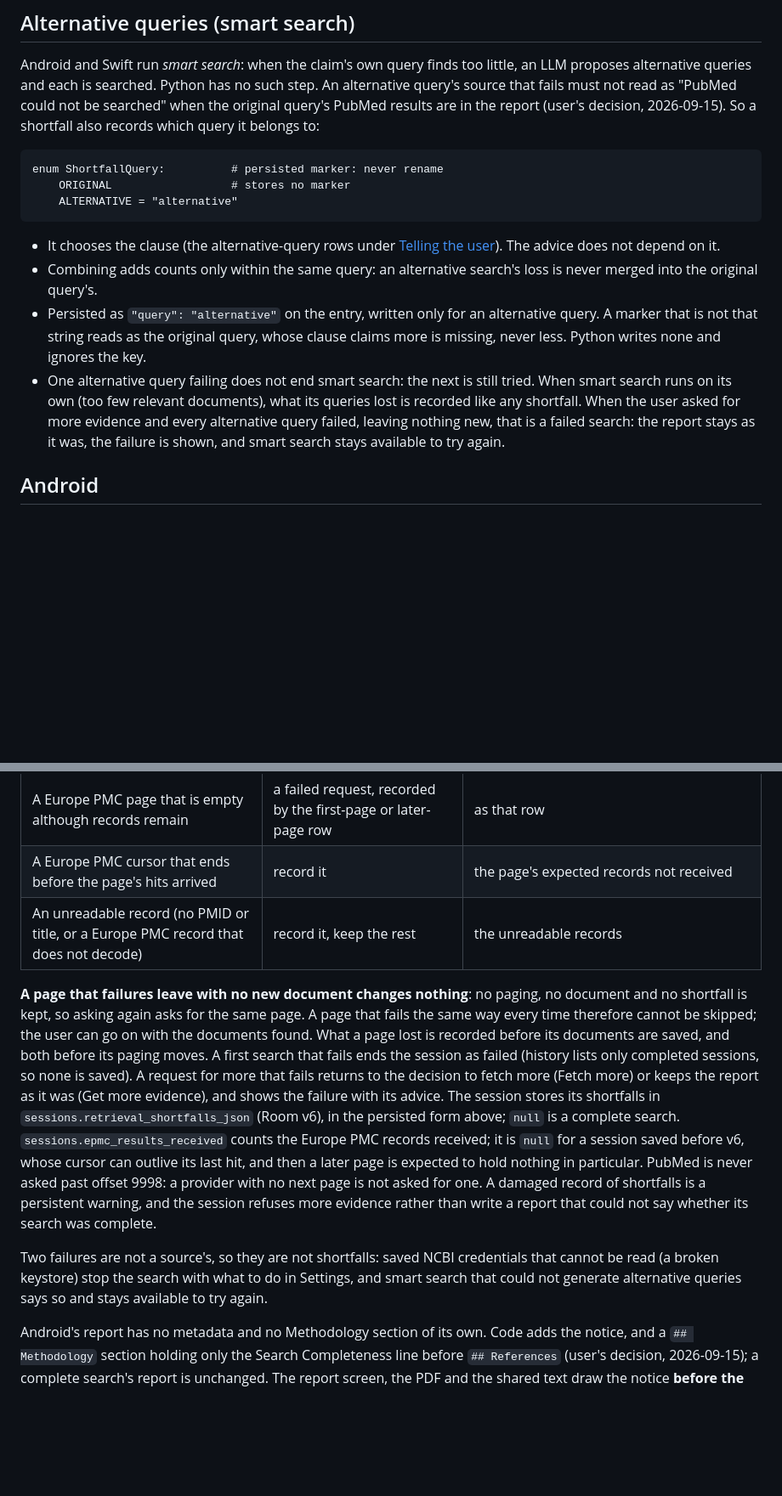
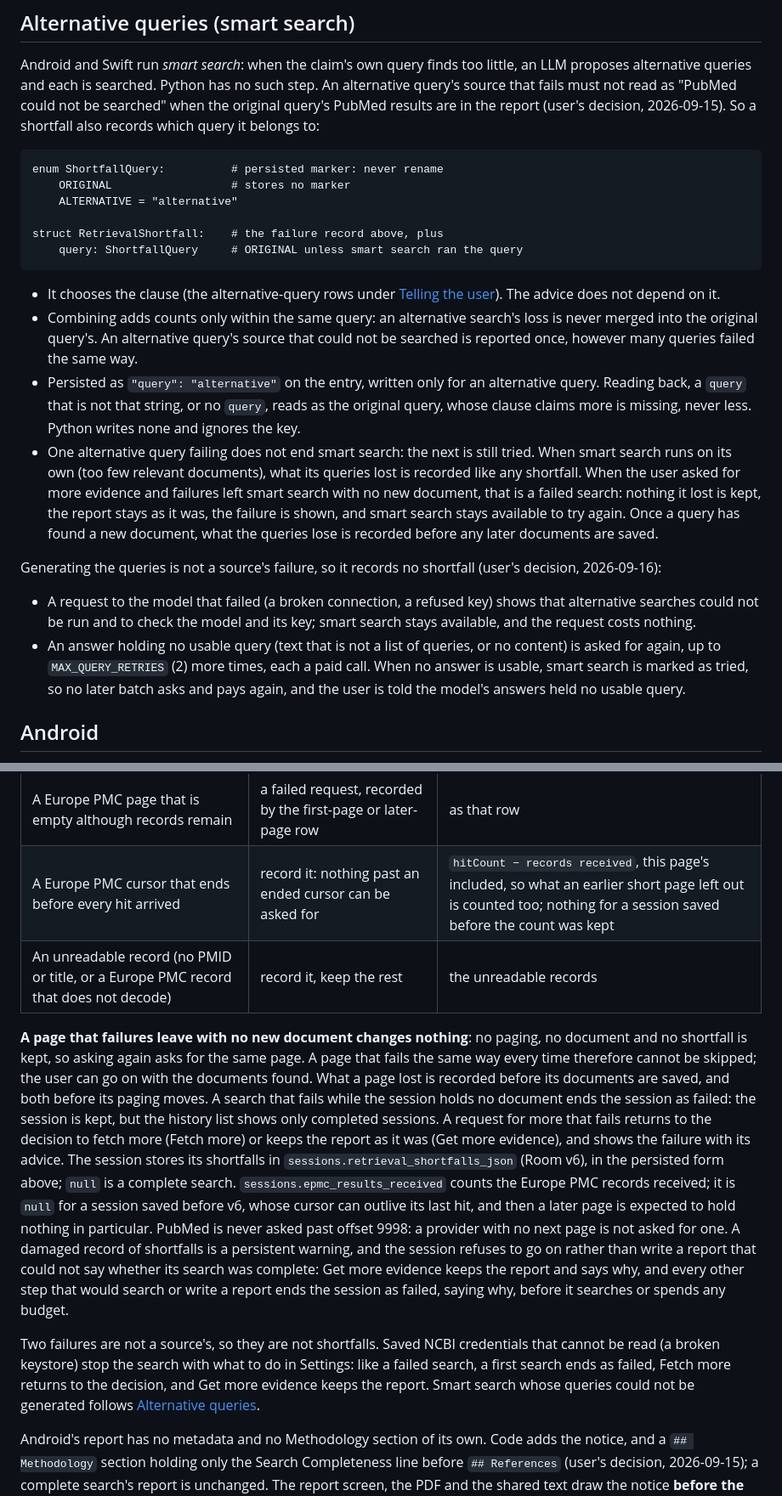
Before and after one commit to hherb/bmlibrarian_lite, a Markdown page: doc/cross_platform/search_failure_reporting.md, 2 parts joined by grey strips. Shown at 85% size. Rendered like a GitHub page; blank space fills up the shorter version.

````diff
--- a/doc/cross_platform/search_failure_reporting.md
+++ b/doc/cross_platform/search_failure_reporting.md
@@ -291,22 +296,41 @@ it belongs to:
 enum ShortfallQuery:          # persisted marker: never rename
     ORIGINAL                  # stores no marker
     ALTERNATIVE = "alternative"
+
+struct RetrievalShortfall:    # the failure record above, plus
+    query: ShortfallQuery     # ORIGINAL unless smart search ran the query
 ```
 
 - It chooses the clause (the alternative-query rows under
   [Telling the user](#telling-the-user)). The advice does not depend on it.
 - Combining adds counts only within the same query: an alternative search's
-  loss is never merged into the original query's.
+  loss is never merged into the original query's. An alternative query's
+  source that could not be searched is reported once, however many queries
+  failed the same way.
 - Persisted as `"query": "alternative"` on the entry, written only for an
-  alternative query. A marker that is not that string reads as the original
-  query, whose clause claims more is missing, never less. Python writes none
-  and ignores the key.
+  alternative query. Reading back, a `query` that is not that string, or no
+  `query`, reads as the original query, whose clause claims more is missing,
+  never less. Python writes none and ignores the key.
 - One alternative query failing does not end smart search: the next is still
   tried. When smart search runs on its own (too few relevant documents), what
   its queries lost is recorded like any shortfall. When the user asked for more
-  evidence and every alternative query failed, leaving nothing new, that is a
-  failed search: the report stays as it was, the failure is shown, and smart
-  search stays available to try again.
+  evidence and failures left smart search with no new document, that is a
+  failed search: nothing it lost is kept, the report stays as it was, the
+  failure is shown, and smart search stays available to try again. Once a query
+  has found a new document, what the queries lose is recorded before any later
+  documents are saved.
+
+Generating the queries is not a source's failure, so it records no shortfall
+(user's decision, 2026-09-16):
+
+- A request to the model that failed (a broken connection, a refused key)
+  shows that alternative searches could not be run and to check the model and
+  its key; smart search stays available, and the request costs nothing.
+- An answer holding no usable query (text that is not a list of queries, or no
+  content) is asked for again, up to `MAX_QUERY_RETRIES` (2) more times, each a
+  paid call. When no answer is usable, smart search is marked as tried, so no
+  later batch asks and pays again, and the user is told the model's answers
+  held no usable query.
 
 ## Android
 
@@ -323,30 +347,37 @@ between the user's requests for more. The contract's stages map as follows:
 | esearch lists fewer PMIDs than expected, some | record it; the next page starts after the unlisted PMIDs | the unlisted PMIDs |
 | efetch of a page's PMIDs fails after its retries, answers `eFetchResult`, is no article set, or breaks off | record it; the page's whole articles are kept | the PMIDs without a readable article |
 | A Europe PMC page that is empty although records remain | a failed request, recorded by the first-page or later-page row | as that row |
-| A Europe PMC cursor that ends before the page's hits arrived | record it | the page's expected records not received |
+| A Europe PMC cursor that ends before every hit arrived | record it: nothing past an ended cursor can be asked for | `hitCount − records received`, this page's included, so what an earlier short page left out is counted too; nothing for a session saved before the count was kept |
 | An unreadable record (no PMID or title, or a Europe PMC record that does not decode) | record it, keep the rest | the unreadable records |
 
 **A page that failures leave with no new document changes nothing**: no
 paging, no document and no shortfall is kept, so asking again asks for the same
 page. A page that fails the same way every time therefore cannot be skipped;
 the user can go on with the documents found. What a page lost is recorded
-before its documents are saved, and both before its paging moves. A first search that fails ends the session as failed (history lists only
-completed sessions, so none is saved). A request for more that fails returns to
-the decision to fetch more (Fetch more) or keeps the report as it was (Get more
-evidence), and shows the failure with its advice. The session stores its
+before its documents are saved, and both before its paging moves. A search
+that fails while the session holds no document ends the session as failed: the
+session is kept, but the history list shows only completed sessions. A request
+for more that fails returns to the decision to fetch more (Fetch more) or keeps
+the report as it was (Get more evidence), and shows the failure with its
+advice. The session stores its
 shortfalls in `sessions.retrieval_shortfalls_json` (Room v6), in the persisted
 form above; `null` is a complete search. `sessions.epmc_results_received` counts
 the Europe PMC records received; it is `null` for a session saved before v6,
 whose cursor can outlive its last hit, and then a later page is expected to
 hold nothing in particular. PubMed is never asked past offset 9998: a provider
 with no next page is not asked for one. A damaged record of shortfalls is a
-persistent warning, and the session refuses more evidence rather than write a
-report that could not say whether its search was complete.
+persistent warning, and the session refuses to go on rather than write a
+report that could not say whether its search was complete: Get more evidence
+keeps the report and says why, and every other step that would search or write
+a report ends the session as failed, saying why, before it searches or spends
+any budget.
 
-Two failures are not a source's, so they are not shortfalls: saved NCBI
+Two failures are not a source's, so they are not shortfalls. Saved NCBI
 credentials that cannot be read (a broken keystore) stop the search with what
-to do in Settings, and smart search that could not generate alternative
-queries says so and stays available to try again.
+to do in Settings: like a failed search, a first search ends as failed, Fetch
+more returns to the decision, and Get more evidence keeps the report. Smart
+search whose queries could not be generated follows
+[Alternative queries](#alternative-queries-smart-search).
 
 Android's report has no metadata and no Methodology section of its own. Code
 adds the notice, and a `## Methodology` section holding only the Search
````
Also changed, not shown: other parts of doc/cross_platform/search_failure_reporting.md (+9 -4 lines), HANDOVER.md (+27 -7 lines), doc/developer/europepmc_and_pubmed.md (+5 -4 lines).
